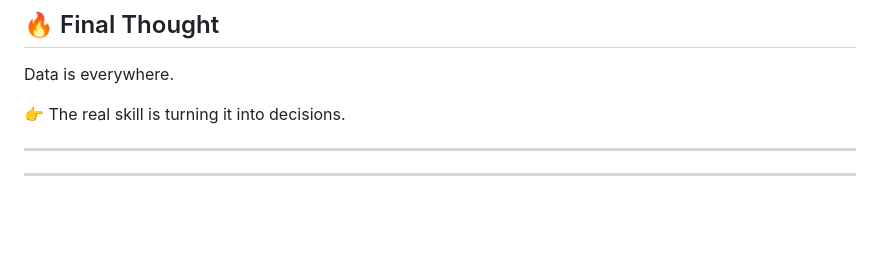
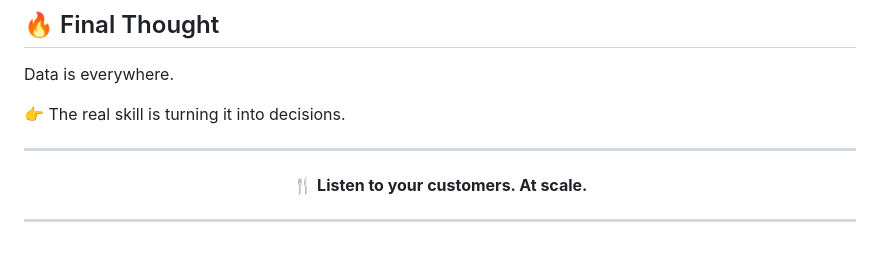
Before and after one commit to Tanmay1112004/6-MONTHS-FS-DS-AI-Roadmap-2025, a Markdown page: Restaurant-Review-Sentiment-Analysis/README.md, the part around the change. GitHub-like rendering; blank space fills up the shorter version.

Commit message:
Update README with customer feedback emphasis

```diff
--- a/Restaurant-Review-Sentiment-Analysis/README.md
+++ b/Restaurant-Review-Sentiment-Analysis/README.md
@@ -248,5 +248,8 @@ Data is everywhere.
 
 ---
 
+<p align="center">
+  🍴 <b>Listen to your customers. At scale.</b>
+</p>
 
 ---
```
